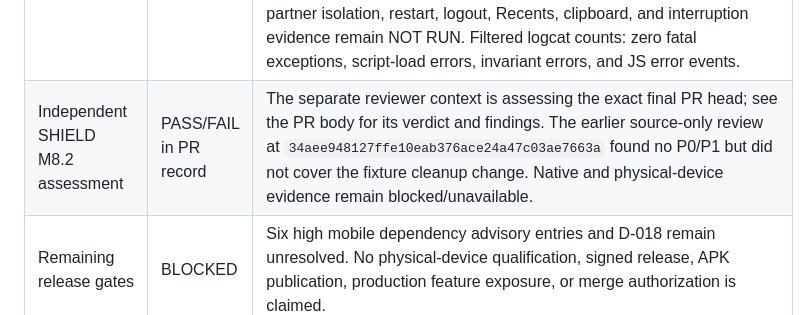
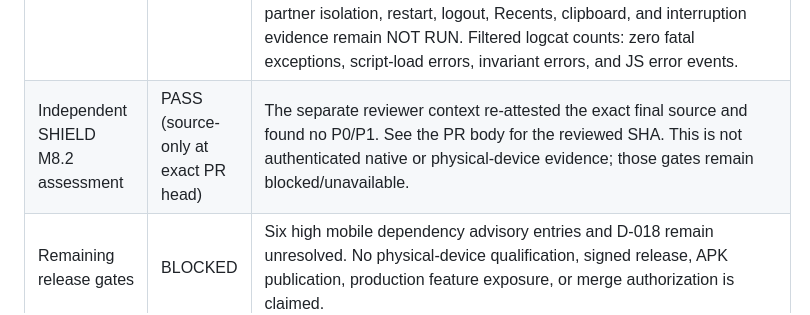
Before and after one commit to Zburgers/cb-connect, a Markdown page: docs/security/2026-10-27-gate-5-android-qualification.md, the part around the change. Rendered like a GitHub page.

Commit message:
docs: record independent Gate 5 review

```diff
--- a/docs/security/2026-10-27-gate-5-android-qualification.md
+++ b/docs/security/2026-10-27-gate-5-android-qualification.md
@@ -55,7 +55,7 @@ Gate 5 integration acceptance remains **BLOCKED**: the dated plan requires an ac
 | Android codegen recovery | PASS | The initial clean attempt exposed missing Reanimated JNI codegen and CMake cleanup. Explicit `:react-native-reanimated:generateCodegenArtifactsFromSchema --no-daemon --rerun-tasks` passed; a subsequent forced app assemble rebuilt and packaged the debug APK. |
 | Android debug build and installed APK provenance | PASS | After explicit Reanimated codegen recovery, `:app:assembleDebug --no-daemon --rerun-tasks -PreactNativeArchitectures=x86_64` rebuilt all 317 actionable tasks successfully using the documented JDK 17, Android SDK 36, Build Tools 36.0.0 and NDK 27.1.12297006. Package ID is `tech.builtbynaki.cbconnect.beta`. Built and installed base APK SHA-256 both equal `84ab0679321cd02edc8748c25c5aea40b416c4d2539af1db15dcb582fb11c291`. |
 | Native launch and authenticated journey | BLOCKED / NOT RUN | `Pixel_7` is an Android 17 emulator, not a physical device. Metro from this worktree runs on host port 8082 with app port 8081 reversed to it. The T3 device controller reports that the emulator is owned by another active session; the captured screen is black during launch. No authenticated native interaction or sensitive-screen capture/recording was attempted. Onboarding, pairing, dashboard, period/pain logging, chat, default-off inbox, revocation, account switching, replacement-partner isolation, restart, logout, Recents, clipboard, and interruption evidence remain NOT RUN. Filtered logcat counts: zero fatal exceptions, script-load errors, invariant errors, and JS error events. |
-| Independent SHIELD M8.2 assessment | PASS/FAIL in PR record | The separate reviewer context is assessing the exact final PR head; see the PR body for its verdict and findings. The earlier source-only review at `34aee948127ffe10eab376ace24a47c03ae7663a` found no P0/P1 but did not cover the fixture cleanup change. Native and physical-device evidence remain blocked/unavailable. |
+| Independent SHIELD M8.2 assessment | PASS (source-only at exact PR head) | The separate reviewer context re-attested the exact final source and found no P0/P1. See the PR body for the reviewed SHA. This is not authenticated native or physical-device evidence; those gates remain blocked/unavailable. |
 | Remaining release gates | BLOCKED | Six high mobile dependency advisory entries and D-018 remain unresolved. No physical-device qualification, signed release, APK publication, production feature exposure, or merge authorization is claimed. |
 
 **Disposition:** `G5 INTEGRATION READY` is **NOT ESTABLISHED**. Backend function parity and a synthetic fixture lifecycle pass, but authenticated native two-/three-user journeys, native privacy evidence, physical-device qualification, a final exact-head SHIELD M8.2 review, six high dependency advisory entries, and D-018 remain open. PR #75 stays draft and unmerged; no APK was published and no production feature was enabled.
```
